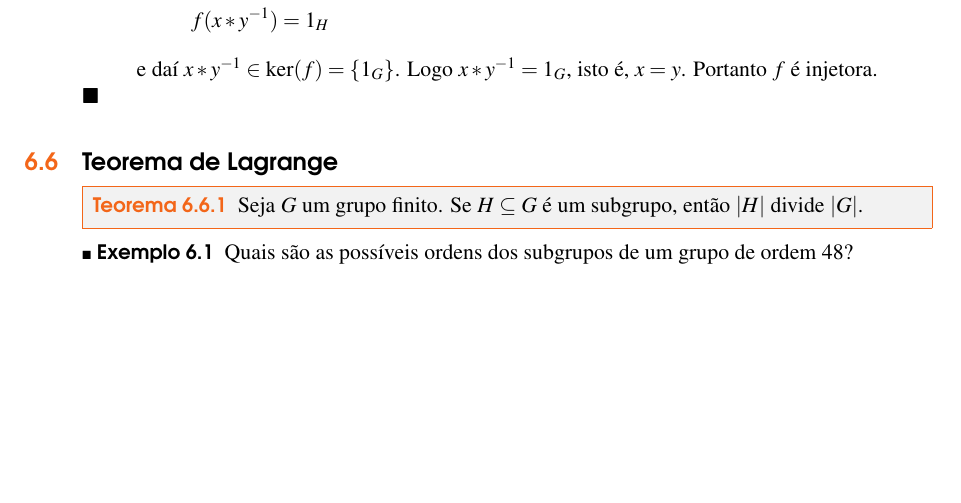
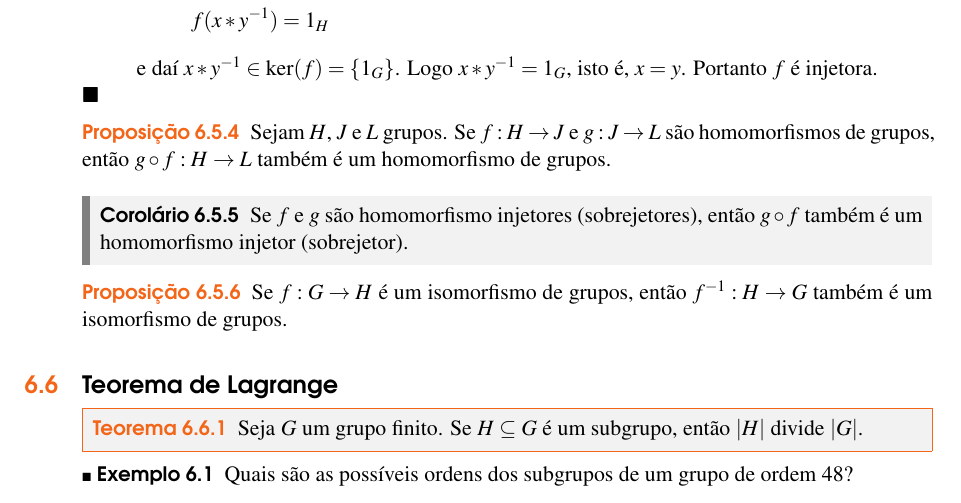
Before and after one commit to jfreitasunb/Algebra-1, a LaTeX book (Algebra_1.tex, which reads grupos.tex): part of page 55 of 58, cut so that both start at the same text, the shorter picture padded with empty space. Compiled offline with XeLaTeX.

Commit message:
Resultados adicionais sobre homomorfismos de grupos.

```diff
--- a/grupos.tex
+++ b/grupos.tex
@@ -1108,6 +1108,21 @@ Com a nota\c{c}\~ao aditiva o oposto de $x \in G$ ser\'a denotado por $-x$.
 	\end{enumerate}
 \end{prova}
 
+        \begin{proposicao}
+            Sejam $H$, $J$ e $L$ grupos. Se $f : H \to J$ e $g : J \to L$ são homomorfismos de grupos, então $g \circ f : H \to L$ também é um homomorfismo de grupos.
+        \end{proposicao}
+
+
+        \begin{corolario}
+            Se $f$ e $g$ são homomorfismo injetores (sobrejetores), então $g \circ f$ também é um homomorfismo injetor (sobrejetor).
+        \end{corolario}
+
+
+        \begin{proposicao}
+            Se $f : G \to H$ é um isomorfismo de grupos, então $f^{-1} : H \to G$ também é um isomorfismo de grupos.
+        \end{proposicao}
+
+
 \section{Teorema de Lagrange}
 
 \begin{teorema}\label{teorema_de_lagrange}
```
